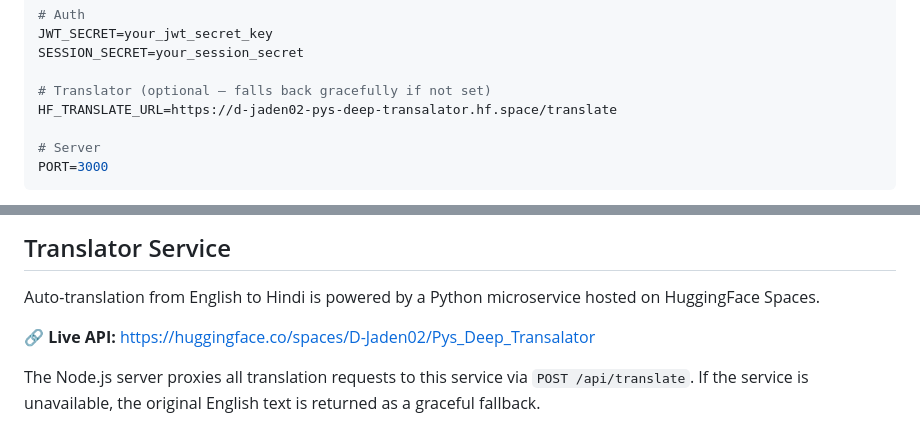
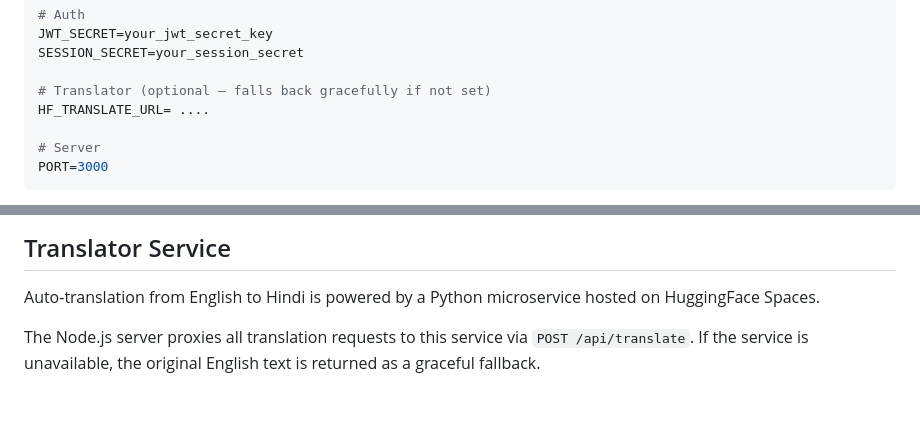
Before and after one commit to D-Jaden/NIC-DAK-Logbook, a Markdown page: README.md, 2 parts joined by grey strips. GitHub-like rendering; blank space fills up the shorter version.

```diff
--- a/README.md
+++ b/README.md
@@ -340,7 +340,7 @@ JWT_SECRET=your_jwt_secret_key
 SESSION_SECRET=your_session_secret
 
 # Translator (optional — falls back gracefully if not set)
-HF_TRANSLATE_URL=https://d-jaden02-pys-deep-transalator.hf.space/translate
+HF_TRANSLATE_URL= ....
 
 # Server
 PORT=3000
@@ -376,8 +376,6 @@ The app will be available at `http://localhost:3000`.
 
 Auto-translation from English to Hindi is powered by a Python microservice hosted on HuggingFace Spaces.
 
-🔗 **Live API:** [https://huggingface.co/spaces/D-Jaden02/Pys_Deep_Transalator](https://huggingface.co/spaces/D-Jaden02/Pys_Deep_Transalator)
-
 The Node.js server proxies all translation requests to this service via `POST /api/translate`. If the service is unavailable, the original English text is returned as a graceful fallback.
 
 **To run the translator locally:**
```
